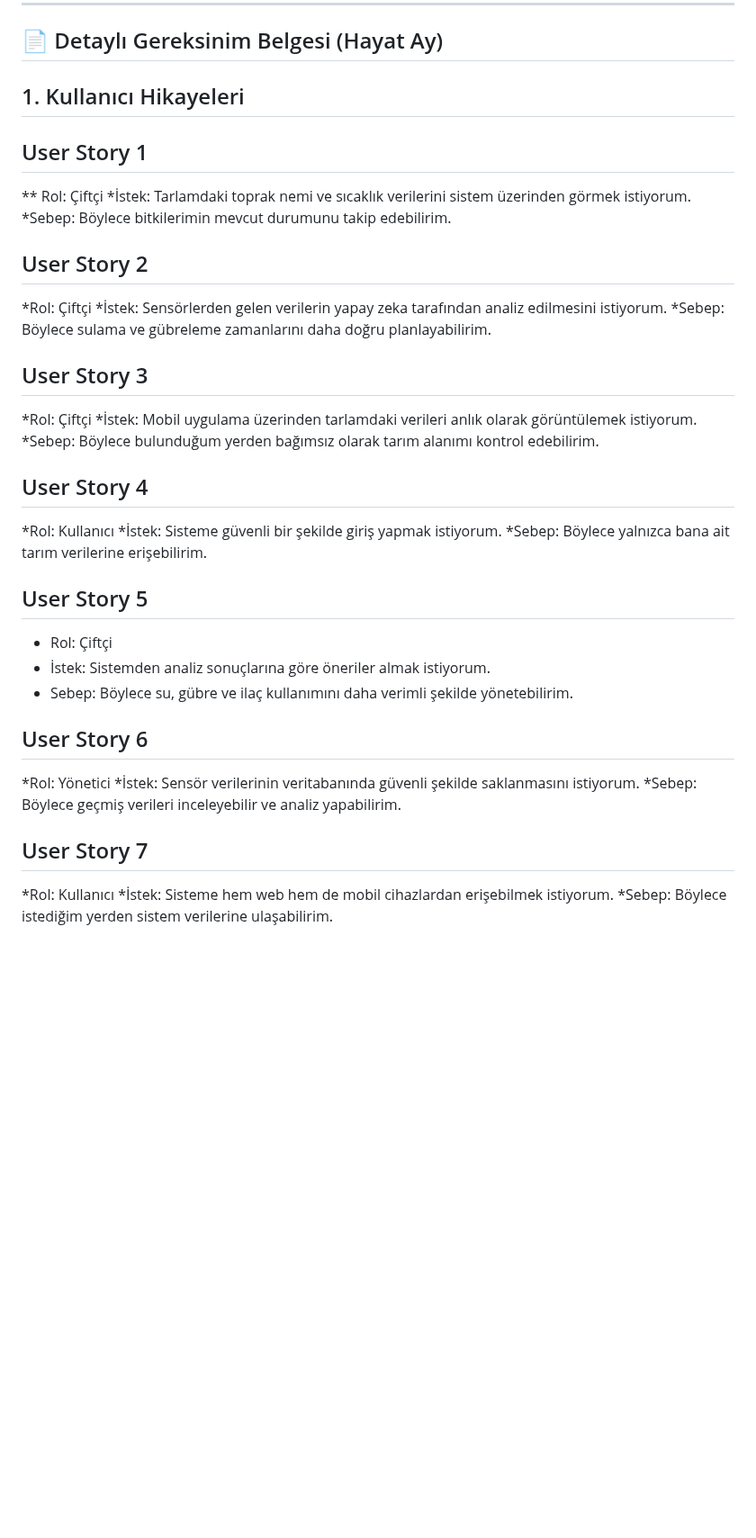
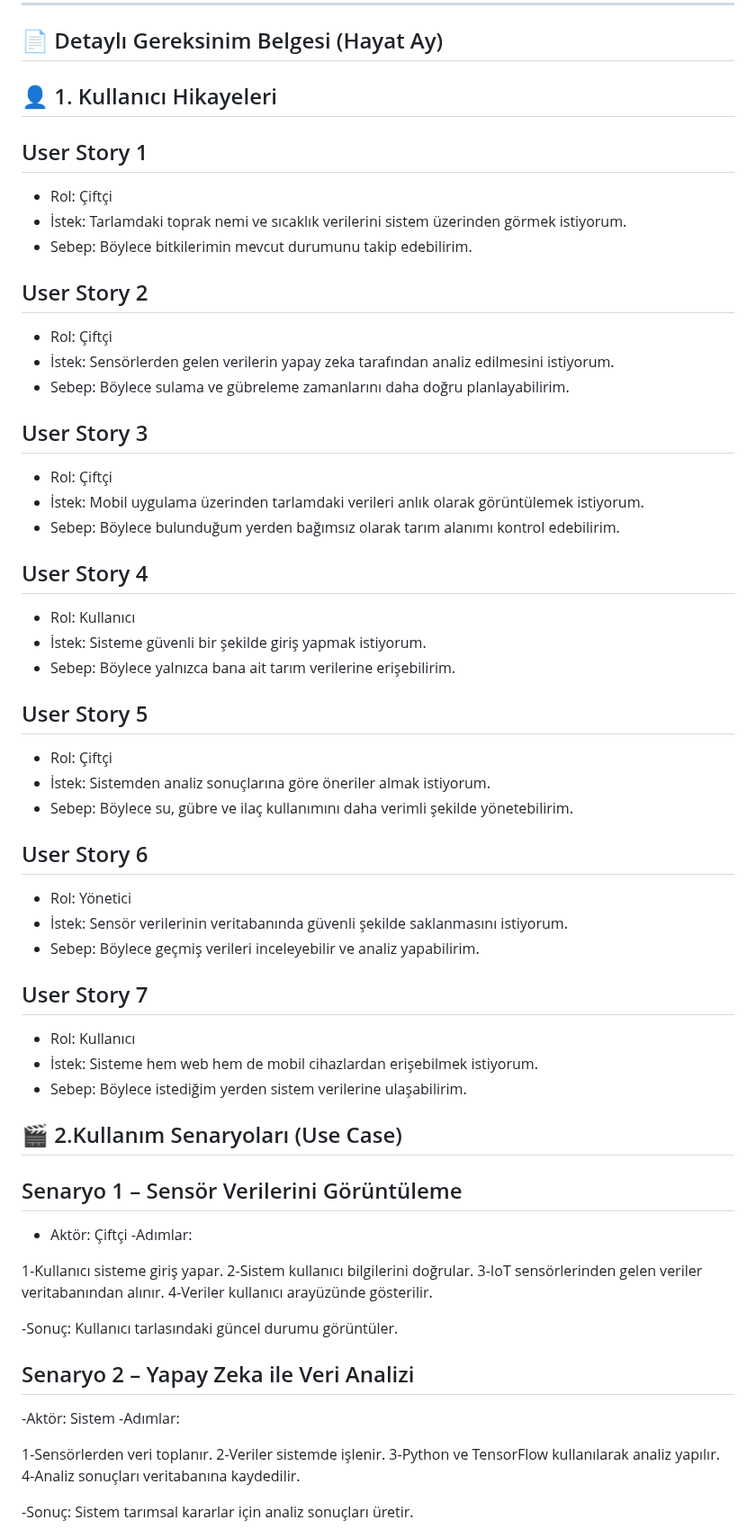
Before and after one commit to 250542020-hub/syntax-error-savunuculari, a Markdown page: projeakisi.md, the part around one of its changes. Shown at 90% size. Drawn GitHub-style; blank space fills up the shorter version.

```diff
--- a/projeakisi.md
+++ b/projeakisi.md
@@ -406,30 +406,30 @@ Gereksinim toplama ve analiz süreci sayesinde sistemin gerçekleştirmesi gerek
 
 ## 📄  Detaylı Gereksinim Belgesi (Hayat Ay)
 
- ## 1. Kullanıcı Hikayeleri
+ ## 👤 1. Kullanıcı Hikayeleri
  ## User Story 1
 
- ** Rol: Çiftçi
-*İstek: Tarlamdaki toprak nemi ve sıcaklık verilerini sistem üzerinden görmek istiyorum.
-*Sebep: Böylece bitkilerimin mevcut durumunu takip edebilirim.
+- Rol: Çiftçi
+- İstek: Tarlamdaki toprak nemi ve sıcaklık verilerini sistem üzerinden görmek istiyorum.
+- Sebep: Böylece bitkilerimin mevcut durumunu takip edebilirim.
 
 ## User Story 2
 
-*Rol: Çiftçi
-*İstek: Sensörlerden gelen verilerin yapay zeka tarafından analiz edilmesini istiyorum.
-*Sebep: Böylece sulama ve gübreleme zamanlarını daha doğru planlayabilirim.
+- Rol: Çiftçi
+- İstek: Sensörlerden gelen verilerin yapay zeka tarafından analiz edilmesini istiyorum.
+- Sebep: Böylece sulama ve gübreleme zamanlarını daha doğru planlayabilirim.
 
 ## User Story 3
 
-*Rol: Çiftçi
-*İstek: Mobil uygulama üzerinden tarlamdaki verileri anlık olarak görüntülemek istiyorum.
-*Sebep: Böylece bulunduğum yerden bağımsız olarak tarım alanımı kontrol edebilirim.
+- Rol: Çiftçi
+- İstek: Mobil uygulama üzerinden tarlamdaki verileri anlık olarak görüntülemek istiyorum.
+- Sebep: Böylece bulunduğum yerden bağımsız olarak tarım alanımı kontrol edebilirim.
 
 ## User Story 4
 
-*Rol: Kullanıcı
-*İstek: Sisteme güvenli bir şekilde giriş yapmak istiyorum.
-*Sebep: Böylece yalnızca bana ait tarım verilerine erişebilirim.
+- Rol: Kullanıcı
+- İstek: Sisteme güvenli bir şekilde giriş yapmak istiyorum.
+- Sebep: Böylece yalnızca bana ait tarım verilerine erişebilirim.
 
 ## User Story 5
 
@@ -439,12 +439,38 @@ Gereksinim toplama ve analiz süreci sayesinde sistemin gerçekleştirmesi gerek
 
 ## User Story 6
 
-*Rol: Yönetici
-*İstek: Sensör verilerinin veritabanında güvenli şekilde saklanmasını istiyorum.
-*Sebep: Böylece geçmiş verileri inceleyebilir ve analiz yapabilirim.
+- Rol: Yönetici
+- İstek: Sensör verilerinin veritabanında güvenli şekilde saklanmasını istiyorum.
+- Sebep: Böylece geçmiş verileri inceleyebilir ve analiz yapabilirim.
 
 ## User Story 7
 
-*Rol: Kullanıcı
-*İstek: Sisteme hem web hem de mobil cihazlardan erişebilmek istiyorum.
-*Sebep: Böylece istediğim yerden sistem verilerine ulaşabilirim.
+- Rol: Kullanıcı
+- İstek: Sisteme hem web hem de mobil cihazlardan erişebilmek istiyorum.
+- Sebep: Böylece istediğim yerden sistem verilerine ulaşabilirim.
+
+## 🎬 2.Kullanım Senaryoları (Use Case)
+ ## Senaryo 1 – Sensör Verilerini Görüntüleme
+- Aktör: Çiftçi
+-Adımlar:
+
+1-Kullanıcı sisteme giriş yapar.
+2-Sistem kullanıcı bilgilerini doğrular.
+3-IoT sensörlerinden gelen veriler veritabanından alınır.
+4-Veriler kullanıcı arayüzünde gösterilir.
+
+-Sonuç:
+Kullanıcı tarlasındaki güncel durumu görüntüler.
+
+## Senaryo 2 – Yapay Zeka ile Veri Analizi
+-Aktör: Sistem
+-Adımlar:
+
+1-Sensörlerden veri toplanır.
+2-Veriler sistemde işlenir.
+3-Python ve TensorFlow kullanılarak analiz yapılır.
+4-Analiz sonuçları veritabanına kaydedilir.
+
+-Sonuç:
+Sistem tarımsal kararlar için analiz sonuçları üretir.
+
```
Also changed, not shown: other parts of projeakisi.md (+95 -0 lines).
